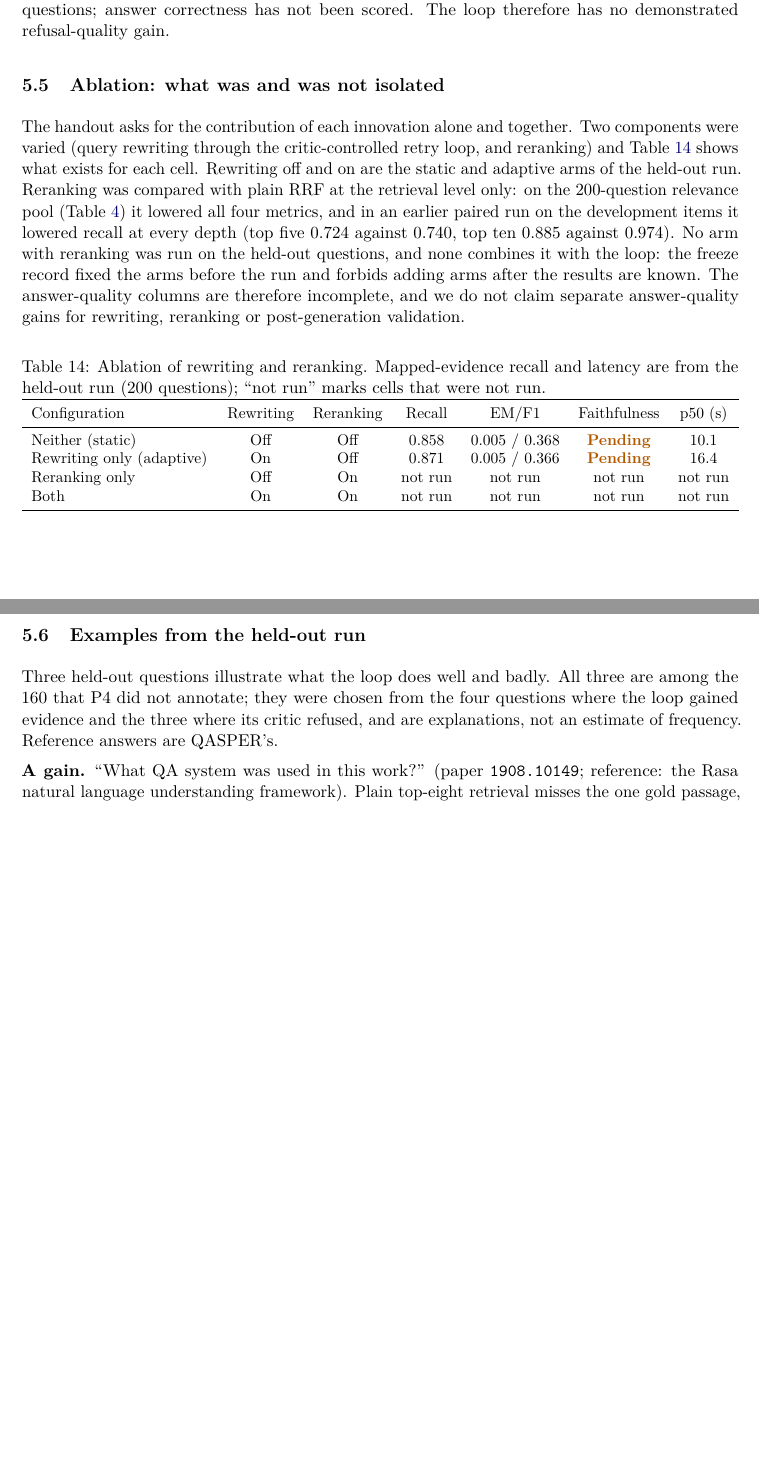
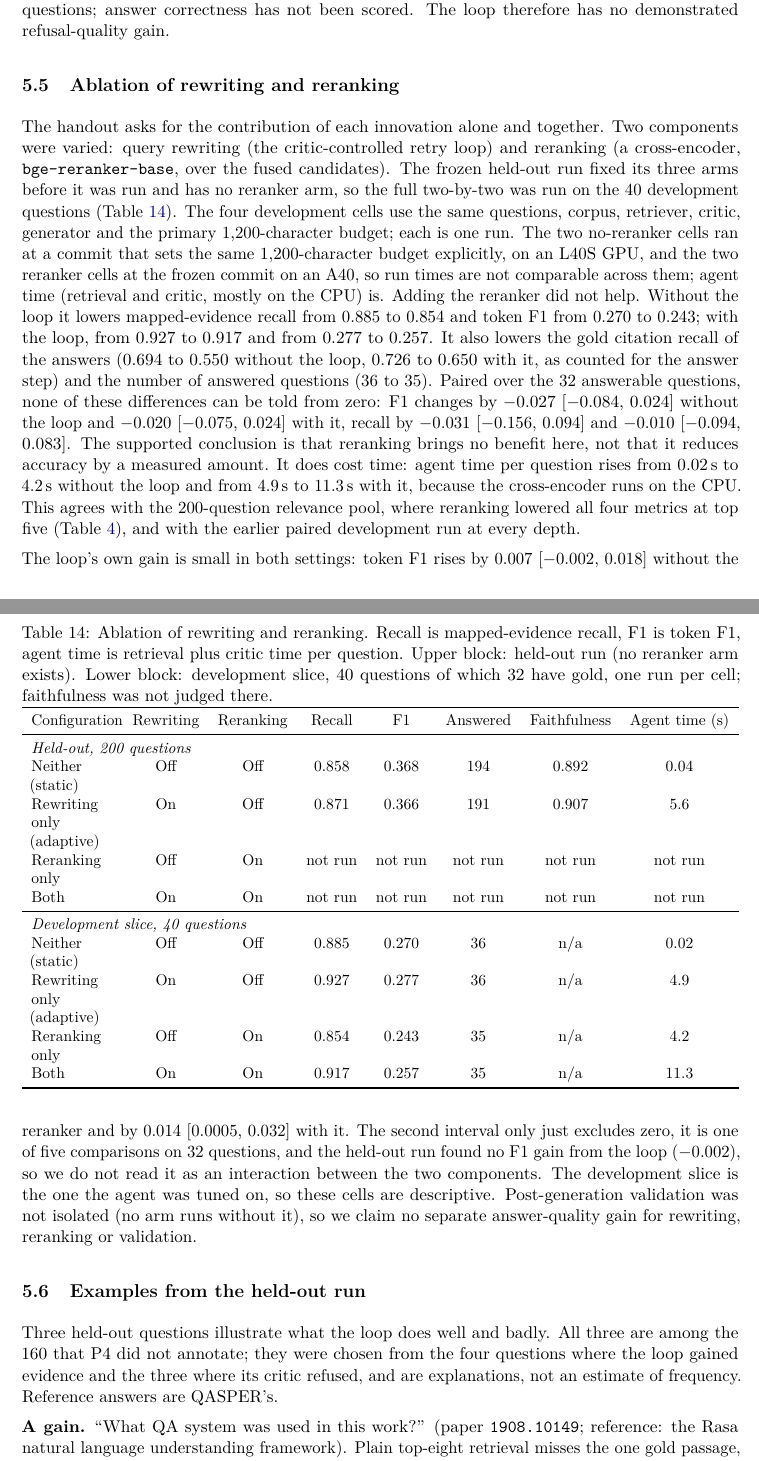
Before and after one commit to CodeByVish/papergap-rag, a LaTeX paper (report/main.tex, which reads report/sections/04-discussion.tex): two parts of pages 24 and 25 of 28, joined at a grey line, cut so that both start at the same text, the shorter picture padded with empty space. Compiled offline with pdfLaTeX.

Commit message:
docs(report): add the development two-by-two ablation of rewriting and reranking

```diff
--- a/report/sections/04-discussion.tex
+++ b/report/sections/04-discussion.tex
@@ -72,18 +72,27 @@ Closed citation IDs, structured claim provenance, explicit refusal and validatio
 
 A proposed rule that would force refusal whenever the critic remains unsatisfied is disabled. In job 51172 it would refuse six of eight unanswerable questions but also nine of 32 answerable questions (28.1\%), exceeding the proposed 5\% false-refusal limit. In a separate generated-answer development run (job 51175), both static and adaptive arms refuse three of eight unanswerable questions; answer correctness has not been scored. The loop therefore has no demonstrated refusal-quality gain.
 
-\subsection{Ablation: what was and was not isolated}
-The handout asks for the contribution of each innovation alone and together. Two components were varied (query rewriting through the critic-controlled retry loop, and reranking) and Table~\ref{tab:ablation} shows what exists for each cell. Rewriting off and on are the static and adaptive arms of the held-out run. Reranking was compared with plain RRF at the retrieval level only: on the 200-question relevance pool (Table~\ref{tab:retrieval}) it lowered all four metrics, and in an earlier paired run on the development items it lowered recall at every depth (top five 0.724 against 0.740, top ten 0.885 against 0.974). No arm with reranking was run on the held-out questions, and none combines it with the loop: the freeze record fixed the arms before the run and forbids adding arms after the results are known. The answer-quality columns are therefore incomplete, and we do not claim separate answer-quality gains for rewriting, reranking or post-generation validation.
+\subsection{Ablation of rewriting and reranking}
+The handout asks for the contribution of each innovation alone and together. Two components were varied: query rewriting (the critic-controlled retry loop) and reranking (a cross-encoder, \texttt{bge-reranker-base}, over the fused candidates). The frozen held-out run fixed its three arms before it was run and has no reranker arm, so the full two-by-two was run on the 40 development questions (Table~\ref{tab:ablation}). The four development cells use the same questions, corpus, retriever, critic, generator and the primary 1{,}200-character budget; each is one run. The two no-reranker cells ran at a commit that sets the same 1{,}200-character budget explicitly, on an L40S GPU, and the two reranker cells at the frozen commit on an A40, so run times are not comparable across them; agent time (retrieval and critic, mostly on the CPU) is.
 \begin{table}[htbp]\small\centering
-\caption{Ablation of rewriting and reranking. Mapped-evidence recall and latency are from the held-out run (200 questions); ``not run'' marks cells that were not run.}\label{tab:ablation}
-\begin{tabularx}{\linewidth}{Ycccccc}\toprule
-Configuration & Rewriting & Reranking & Recall & EM/F1 & Faithfulness & p50 (s)\\\midrule
-Neither (static) & Off & Off & 0.858 & 0.005 / 0.368 & \pending & 10.1\\
-Rewriting only (adaptive) & On & Off & 0.871 & 0.005 / 0.366 & \pending & 16.4\\
-Reranking only & Off & On & not run & not run & not run & not run\\
-Both & On & On & not run & not run & not run & not run\\\bottomrule
+\caption{Ablation of rewriting and reranking. Recall is mapped-evidence recall, F1 is token F1, agent time is retrieval plus critic time per question. Upper block: held-out run (no reranker arm exists). Lower block: development slice, 40 questions of which 32 have gold, one run per cell; faithfulness was not judged there.}\label{tab:ablation}
+\begin{tabularx}{\linewidth}{Yccccccc}\toprule
+Configuration & Rewriting & Reranking & Recall & F1 & Answered & Faithfulness & Agent time (s)\\\midrule
+\multicolumn{8}{l}{\textit{Held-out, 200 questions}}\\
+Neither (static) & Off & Off & 0.858 & 0.368 & 194 & 0.892 & 0.04\\
+Rewriting only (adaptive) & On & Off & 0.871 & 0.366 & 191 & 0.907 & 5.6\\
+Reranking only & Off & On & not run & not run & not run & not run & not run\\
+Both & On & On & not run & not run & not run & not run & not run\\\midrule
+\multicolumn{8}{l}{\textit{Development slice, 40 questions}}\\
+Neither (static) & Off & Off & 0.885 & 0.270 & 36 & n/a & 0.02\\
+Rewriting only (adaptive) & On & Off & 0.927 & 0.277 & 36 & n/a & 4.9\\
+Reranking only & Off & On & 0.854 & 0.243 & 35 & n/a & 4.2\\
+Both & On & On & 0.917 & 0.257 & 35 & n/a & 11.3\\\bottomrule
 \end{tabularx}
 \end{table}
+Adding the reranker did not help. Without the loop it lowers mapped-evidence recall from 0.885 to 0.854 and token F1 from 0.270 to 0.243; with the loop, from 0.927 to 0.917 and from 0.277 to 0.257. It also lowers the gold citation recall of the answers (0.694 to 0.550 without the loop, 0.726 to 0.650 with it, as counted for the answer step) and the number of answered questions (36 to 35). Paired over the 32 answerable questions, none of these differences can be told from zero: F1 changes by $-0.027$ [$-0.084$, 0.024] without the loop and $-0.020$ [$-0.075$, 0.024] with it, recall by $-0.031$ [$-0.156$, 0.094] and $-0.010$ [$-0.094$, 0.083]. The supported conclusion is that reranking brings no benefit here, not that it reduces accuracy by a measured amount. It does cost time: agent time per question rises from 0.02\,s to 4.2\,s without the loop and from 4.9\,s to 11.3\,s with it, because the cross-encoder runs on the CPU. This agrees with the 200-question relevance pool, where reranking lowered all four metrics at top five (Table~\ref{tab:retrieval}), and with the earlier paired development run at every depth.
+
+The loop's own gain is small in both settings: token F1 rises by 0.007 [$-0.002$, 0.018] without the reranker and by 0.014 [0.0005, 0.032] with it. The second interval only just excludes zero, it is one of five comparisons on 32 questions, and the held-out run found no F1 gain from the loop ($-0.002$), so we do not read it as an interaction between the two components. The development slice is the one the agent was tuned on, so these cells are descriptive. Post-generation validation was not isolated (no arm runs without it), so we claim no separate answer-quality gain for rewriting, reranking or validation.
 \subsection{Examples from the held-out run}
 Three held-out questions illustrate what the loop does well and badly. All three are among the 160 that P4 did not annotate; they were chosen from the four questions where the loop gained evidence and the three where its critic refused, and are explanations, not an estimate of frequency. Reference answers are QASPER's.
 
```
